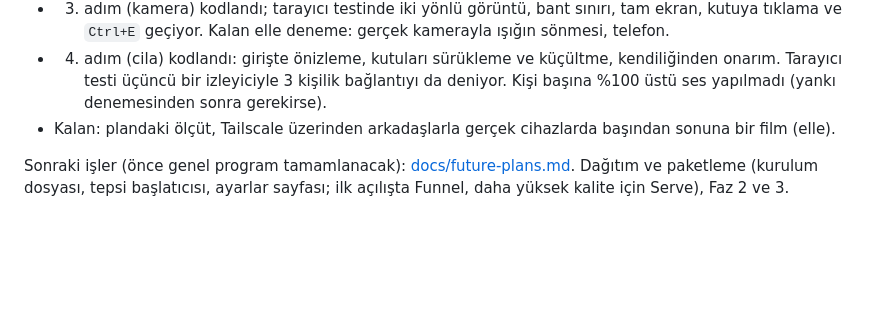
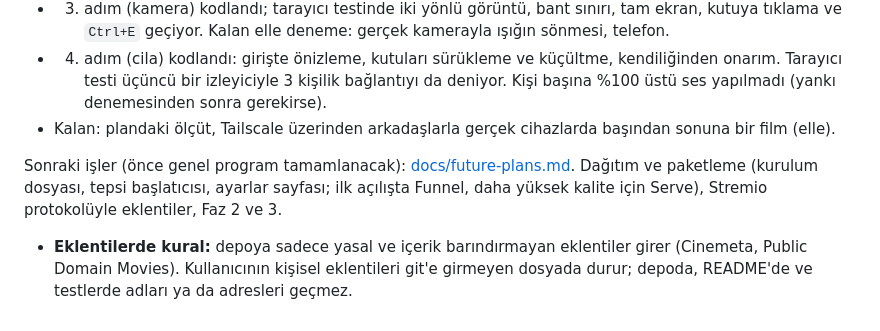
Before and after one commit to erkinavcii/CoWatch, a Markdown page: CLAUDE.md, the part around the change. GitHub-like rendering; blank space fills up the shorter version.

```diff
--- a/CLAUDE.md
+++ b/CLAUDE.md
@@ -94,4 +94,6 @@ Plan: [docs/kamera-ses-plani.md](docs/kamera-ses-plani.md). Plandaki beş karar
 - 4. adım (cila) kodlandı: girişte önizleme, kutuları sürükleme ve küçültme, kendiliğinden onarım. Tarayıcı testi üçüncü bir izleyiciyle 3 kişilik bağlantıyı da deniyor. Kişi başına %100 üstü ses yapılmadı (yankı denemesinden sonra gerekirse).
 - Kalan: plandaki ölçüt, Tailscale üzerinden arkadaşlarla gerçek cihazlarda başından sonuna bir film (elle).
 
-Sonraki işler (önce genel program tamamlanacak): [docs/future-plans.md](docs/future-plans.md). Dağıtım ve paketleme (kurulum dosyası, tepsi başlatıcısı, ayarlar sayfası; ilk açılışta Funnel, daha yüksek kalite için Serve), Faz 2 ve 3.
+Sonraki işler (önce genel program tamamlanacak): [docs/future-plans.md](docs/future-plans.md). Dağıtım ve paketleme (kurulum dosyası, tepsi başlatıcısı, ayarlar sayfası; ilk açılışta Funnel, daha yüksek kalite için Serve), Stremio protokolüyle eklentiler, Faz 2 ve 3.
+
+- **Eklentilerde kural:** depoya sadece yasal ve içerik barındırmayan eklentiler girer (Cinemeta, Public Domain Movies). Kullanıcının kişisel eklentileri git'e girmeyen dosyada durur; depoda, README'de ve testlerde adları ya da adresleri geçmez.
```
Also changed, not shown: docs/future-plans.md (+46 -0 lines).
